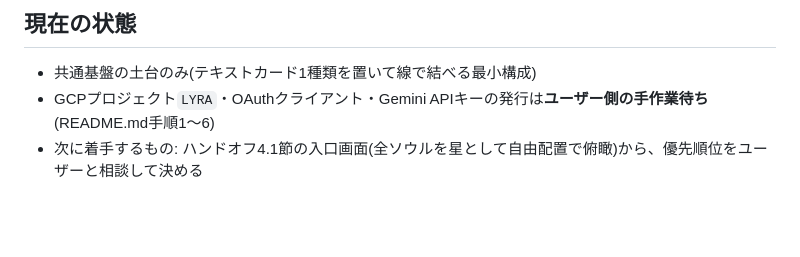
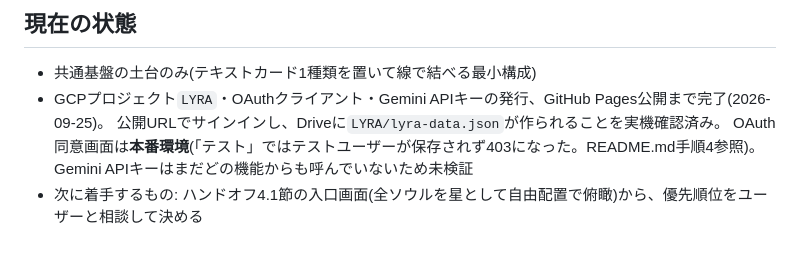
Before and after one commit to Toshiyuki1988/lyra, a Markdown page: CLAUDE.md, the part around the change. Rendered like a GitHub page; blank space fills up the shorter version.

Commit message:
セットアップ完了を記録: OAuth同意画面は本番環境で運用
「テスト」のままではテストユーザーが保存されず403(access_denied)になったため、
README.mdの手順を「アプリを公開」して本番環境にする内容へ修正。
公開URLでのサインインとlyra-data.jsonの作成を実機確認済み。

Co-Authored-By: Claude Opus 5.5 <noreply@anthropic.com>

```diff
--- a/CLAUDE.md
+++ b/CLAUDE.md
@@ -76,5 +76,8 @@ CONSTELLATION(美術鑑賞記録アプリ)の姉妹アプリ。DTMプラグイ
 ## 現在の状態
 
 - 共通基盤の土台のみ(テキストカード1種類を置いて線で結べる最小構成)
-- GCPプロジェクト`LYRA`・OAuthクライアント・Gemini APIキーの発行は**ユーザー側の手作業待ち**(README.md手順1〜6)
+- GCPプロジェクト`LYRA`・OAuthクライアント・Gemini APIキーの発行、GitHub Pages公開まで完了(2026-09-25)。
+  公開URLでサインインし、Driveに`LYRA/lyra-data.json`が作られることを実機確認済み。
+  OAuth同意画面は**本番環境**(「テスト」ではテストユーザーが保存されず403になった。README.md手順4参照)。
+  Gemini APIキーはまだどの機能からも呼んでいないため未検証
 - 次に着手するもの: ハンドオフ4.1節の入口画面(全ソウルを星として自由配置で俯瞰)から、優先順位をユーザーと相談して決める
```
Also changed, not shown: 1 other file.
